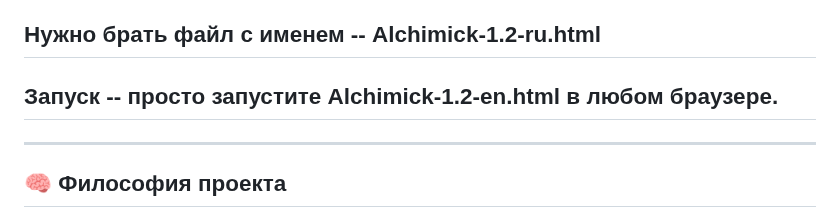
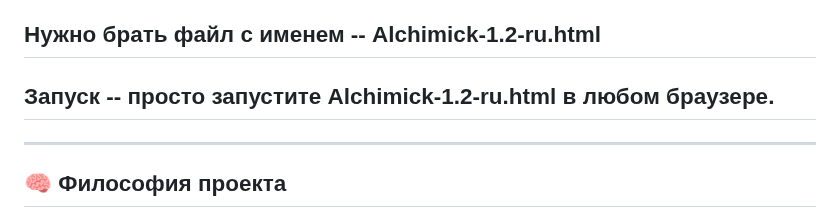
Before and after one commit to totiks2012/The-Alchemist-of-Narratives, a Markdown page: README.md, the part around the change. Drawn GitHub-style.

Commit message:
Change launch instructions to use Russian HTML file
Updated instructions to run the Russian version of the file.

```diff
--- a/README.md
+++ b/README.md
@@ -230,7 +230,7 @@ Perfect! Now the README starts with a clear, concise description of what the pro
 
 ##  Нужно брать файл с именем -- Alchimick-1.2-ru.html
 
-## Запуск -- просто запустите Alchimick-1.2-en.html в любом браузере.
+## Запуск -- просто запустите Alchimick-1.2-ru.html в любом браузере.
 
 -----------
 
```
